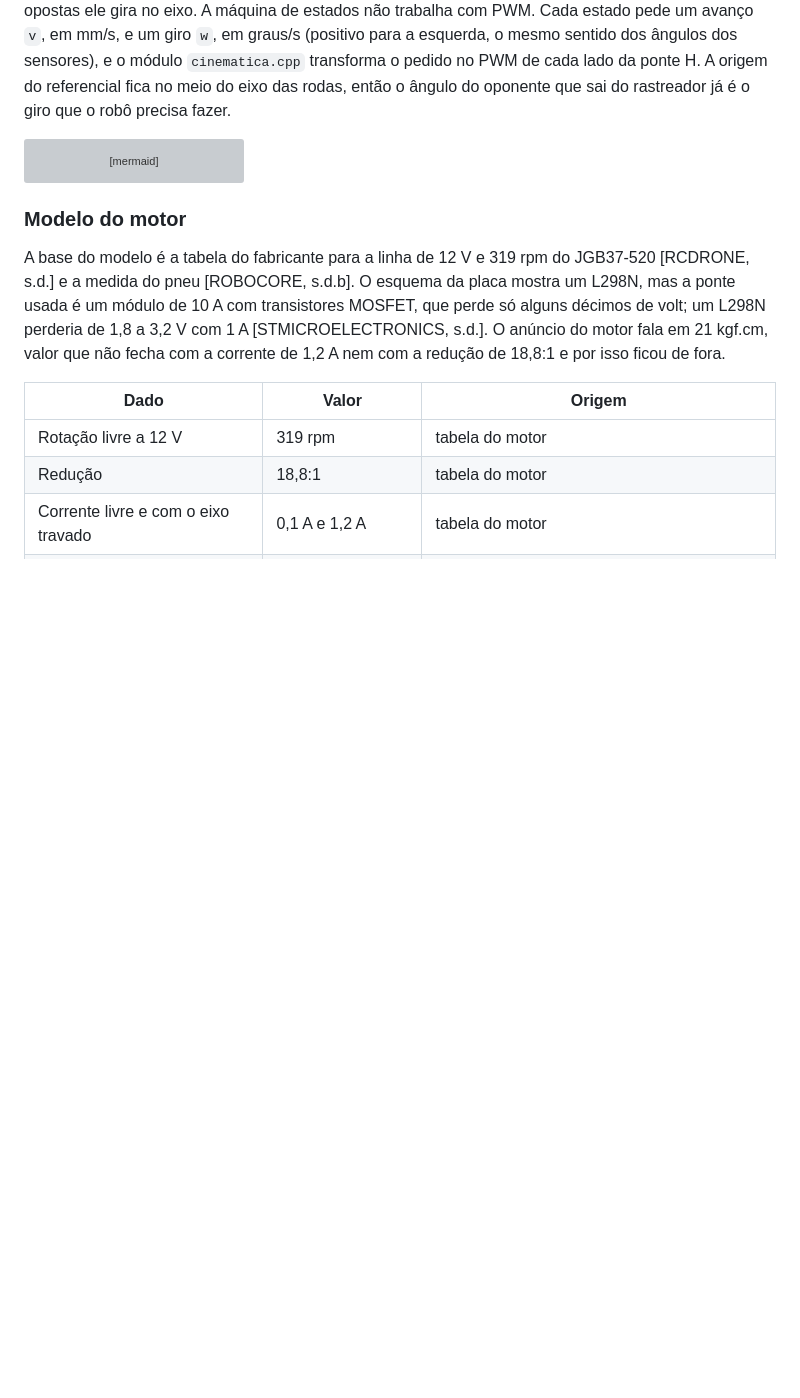
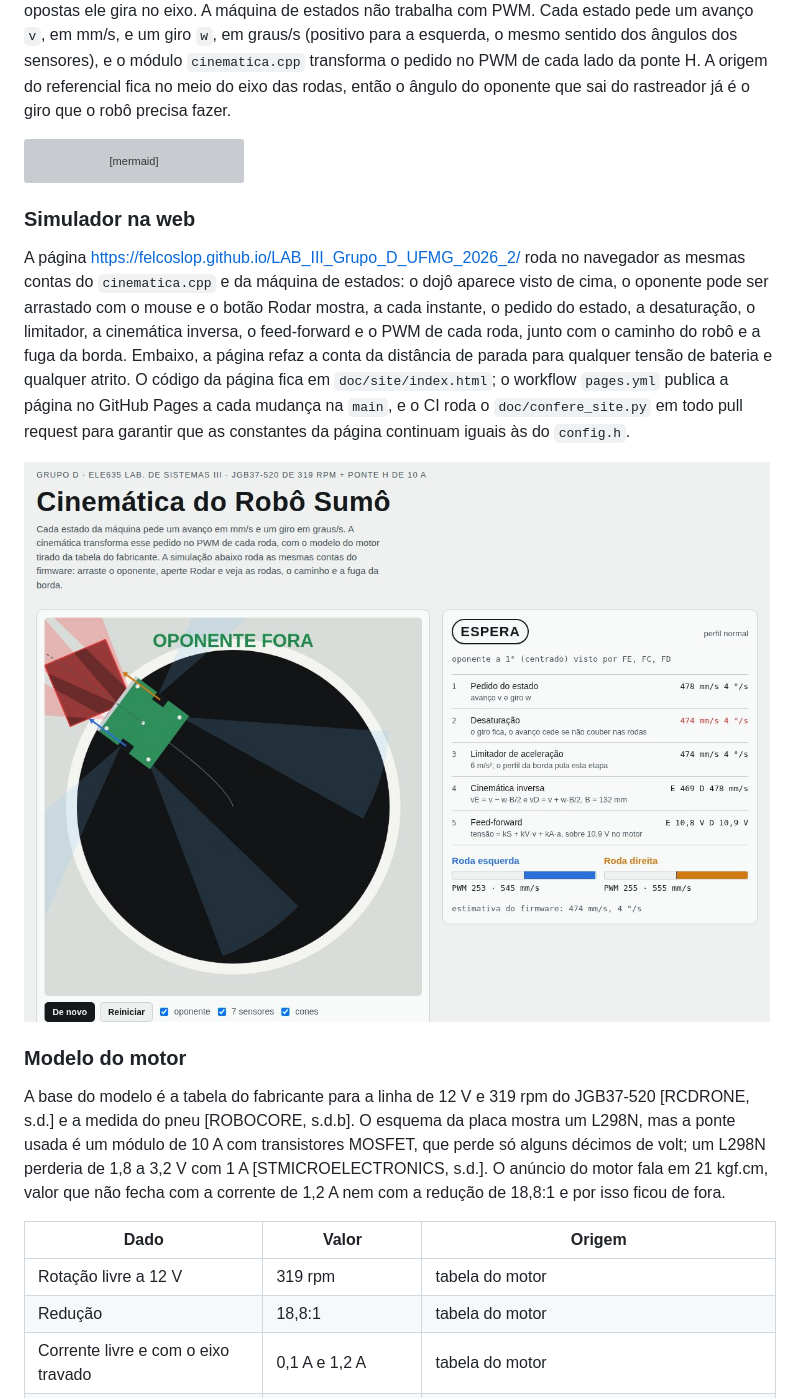
Before and after one commit to felcoslop/LAB_III_Grupo_D_UFMG_2026_2, a Markdown page: README.md, the part around one of its changes. Rendered like a GitHub page; pictures changed too: doc/img/simulador_cinematica.jpg (added); blank space fills up the shorter version; grey boxes are pictures that could not be loaded.

````diff
--- a/README.md
+++ b/README.md
@@ -127,6 +128,12 @@ flowchart LR
     EST2 --> RAS["rastreador<br/>gira o mapa junto"]
     EST2 --> GIR["GIRO_BORDA<br/>mede os 135 graus"]
 ```
+
+### Simulador na web
+
+A página [https://felcoslop.github.io/LAB_III_Grupo_D_UFMG_2026_2/](https://felcoslop.github.io/LAB_III_Grupo_D_UFMG_2026_2/) roda no navegador as mesmas contas do `cinematica.cpp` e da máquina de estados: o dojô aparece visto de cima, o oponente pode ser arrastado com o mouse e o botão Rodar mostra, a cada instante, o pedido do estado, a desaturação, o limitador, a cinemática inversa, o feed-forward e o PWM de cada roda, junto com o caminho do robô e a fuga da borda. Embaixo, a página refaz a conta da distância de parada para qualquer tensão de bateria e qualquer atrito. O código da página fica em `doc/site/index.html`; o workflow `pages.yml` publica a página no GitHub Pages a cada mudança na `main`, e o CI roda o `doc/confere_site.py` em todo pull request para garantir que as constantes da página continuam iguais às do `config.h`.
+
+[![Simulador da cinemática no navegador, com o robô empurrando o oponente para fora do dojô](doc/img/simulador_cinematica.jpg)](https://felcoslop.github.io/LAB_III_Grupo_D_UFMG_2026_2/)
 
 ### Modelo do motor
 
````
Also changed, not shown: other parts of README.md (+6 -2 lines), 4 other files.
